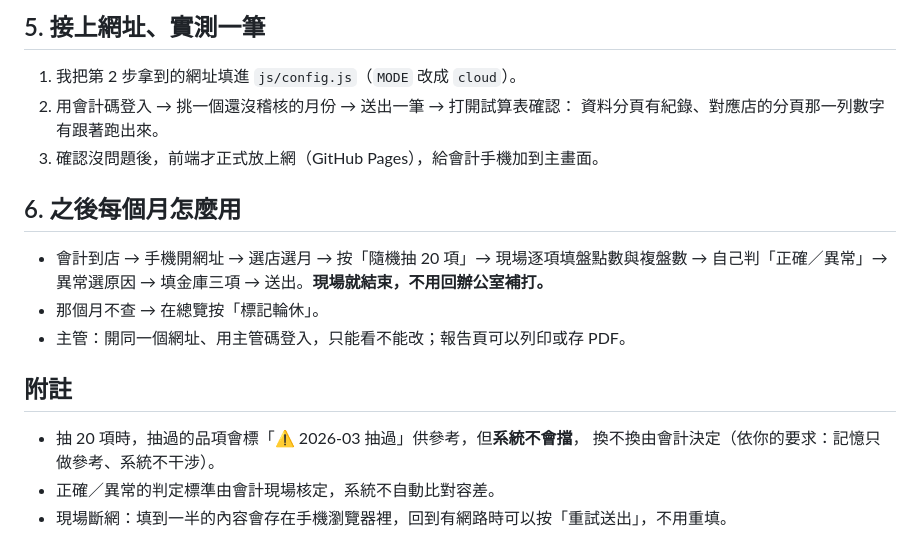
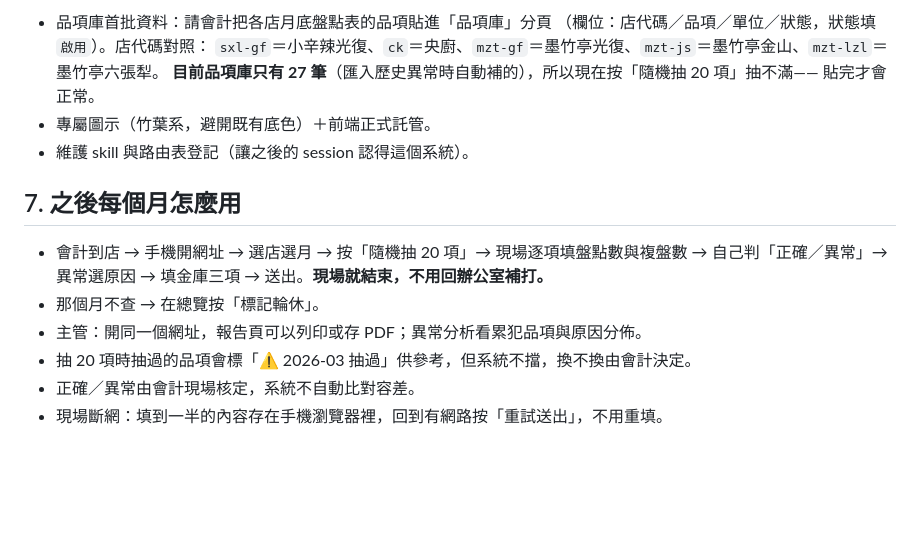
Before and after one commit to Eason0728/mala-audit, a Markdown page: docs/部署步驟.md, the part around one of its changes. Rendered like a GitHub page; blank space fills up the shorter version.

```diff
--- a/docs/部署步驟.md
+++ b/docs/部署步驟.md
@@ -72,21 +69,18 @@
 
-## 5. 接上網址、實測一筆
+- 品項庫首批資料：請會計把各店月底盤點表的品項貼進「品項庫」分頁
+  （欄位：店代碼／品項／單位／狀態，狀態填 `啟用`）。店代碼對照：
+  `sxl-gf`＝小辛辣光復、`ck`＝央廚、`mzt-gf`＝墨竹亭光復、`mzt-js`＝墨竹亭金山、`mzt-lzl`＝墨竹亭六張犁。
+  **目前品項庫只有 27 筆**（匯入歷史異常時自動補的），所以現在按「隨機抽 20 項」抽不滿——
+  貼完才會正常。
+- 專屬圖示（竹葉系，避開既有底色）＋前端正式託管。
+- 維護 skill 與路由表登記（讓之後的 session 認得這個系統）。
 
-1. 我把第 2 步拿到的網址填進 `js/config.js`（`MODE` 改成 `cloud`）。
-2. 用會計碼登入 → 挑一個還沒稽核的月份 → 送出一筆 → 打開試算表確認：
-   資料分頁有紀錄、對應店的分頁那一列數字有跟著跑出來。
-3. 確認沒問題後，前端才正式放上網（GitHub Pages），給會計手機加到主畫面。
-
-## 6. 之後每個月怎麼用
+## 7. 之後每個月怎麼用
 
 - 會計到店 → 手機開網址 → 選店選月 → 按「隨機抽 20 項」→ 現場逐項填盤點數與複盤數 →
   自己判「正確／異常」→ 異常選原因 → 填金庫三項 → 送出。**現場就結束，不用回辦公室補打。**
 - 那個月不查 → 在總覽按「標記輪休」。
-- 主管：開同一個網址、用主管碼登入，只能看不能改；報告頁可以列印或存 PDF。
-
-## 附註
-
-- 抽 20 項時，抽過的品項會標「⚠ 2026-03 抽過」供參考，但**系統不會擋**，
-  換不換由會計決定（依你的要求：記憶只做參考、系統不干涉）。
-- 正確／異常的判定標準由會計現場核定，系統不自動比對容差。
-- 現場斷網：填到一半的內容會存在手機瀏覽器裡，回到有網路時可以按「重試送出」，不用重填。
+- 主管：開同一個網址，報告頁可以列印或存 PDF；異常分析看累犯品項與原因分佈。
+- 抽 20 項時抽過的品項會標「⚠ 2026-03 抽過」供參考，但系統不擋，換不換由會計決定。
+- 正確／異常由會計現場核定，系統不自動比對容差。
+- 現場斷網：填到一半的內容存在手機瀏覽器裡，回到有網路按「重試送出」，不用重填。
```
Also changed, not shown: other parts of docs/部署步驟.md (+53 -56 lines).
